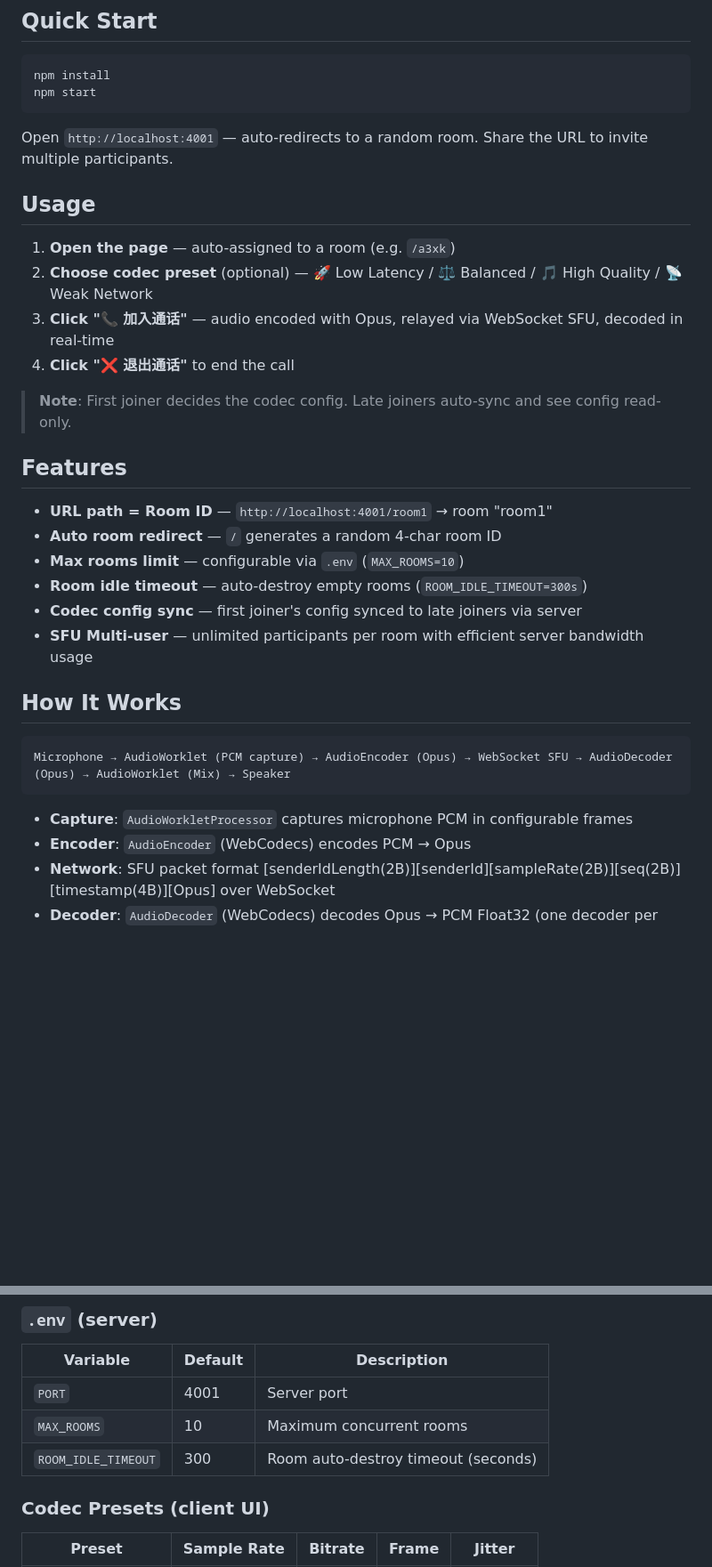
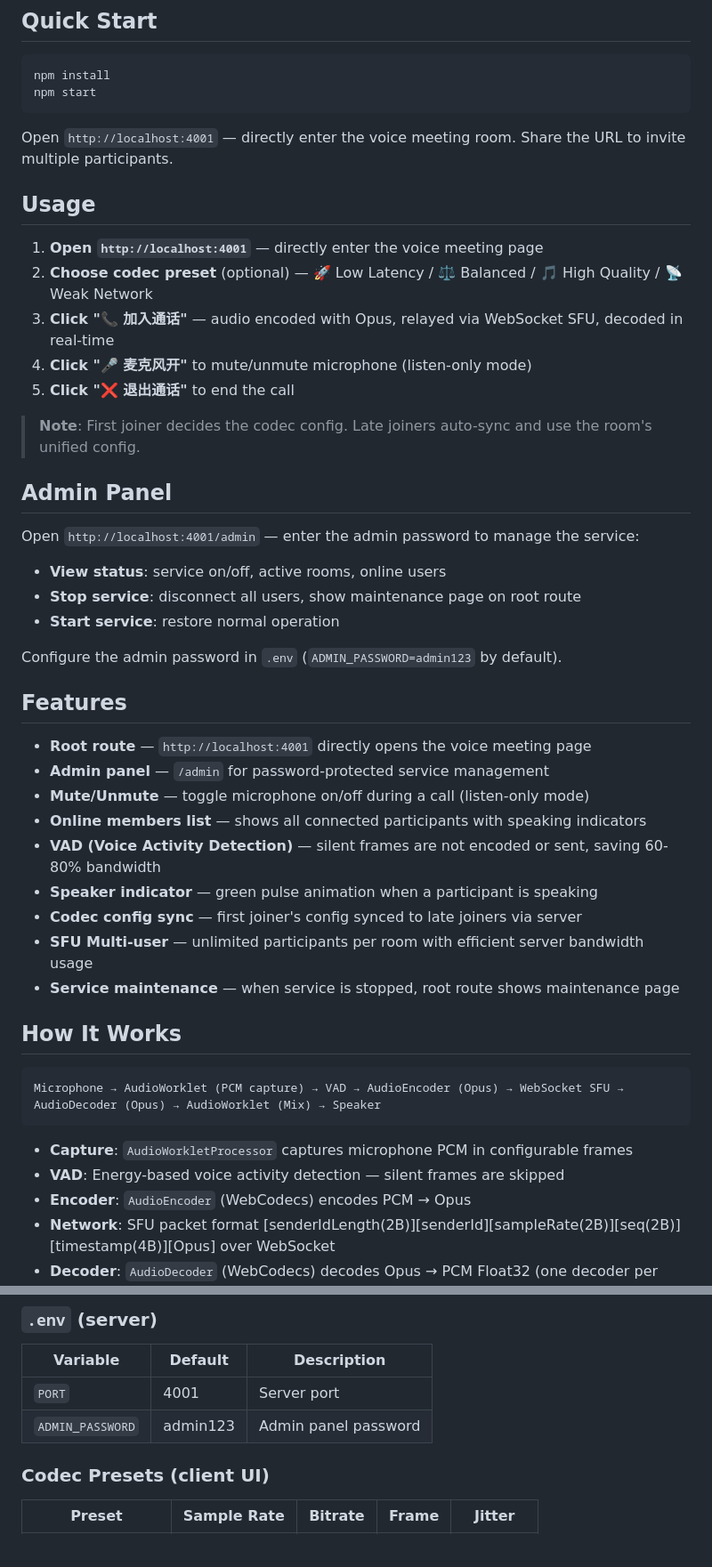
Before and after one commit to sonictl/node_voice_meeting, a Markdown page: README.md, 2 parts joined by grey strips. Shown at 89% size. GitHub-like rendering; blank space fills up the shorter version.

````diff
--- a/README.md
+++ b/README.md
@@ -9,33 +9,48 @@ npm install
 npm start
 ```
 
-Open `http://localhost:4001` — auto-redirects to a random room. Share the URL to invite multiple participants.
+Open `http://localhost:4001` — directly enter the voice meeting room. Share the URL to invite multiple participants.
 
 ## Usage
 
-1. **Open the page** — auto-assigned to a room (e.g. `/a3xk`)
+1. **Open `http://localhost:4001`** — directly enter the voice meeting page
 2. **Choose codec preset** (optional) — 🚀 Low Latency / ⚖️ Balanced / 🎵 High Quality / 📡 Weak Network
 3. **Click "📞 加入通话"** — audio encoded with Opus, relayed via WebSocket SFU, decoded in real-time
-4. **Click "❌ 退出通话"** to end the call
+4. **Click "🎤 麦克风开"** to mute/unmute microphone (listen-only mode)
+5. **Click "❌ 退出通话"** to end the call
 
-> **Note**: First joiner decides the codec config. Late joiners auto-sync and see config read-only.
+> **Note**: First joiner decides the codec config. Late joiners auto-sync and use the room's unified config.
+
+## Admin Panel
+
+Open `http://localhost:4001/admin` — enter the admin password to manage the service:
+
+- **View status**: service on/off, active rooms, online users
+- **Stop service**: disconnect all users, show maintenance page on root route
+- **Start service**: restore normal operation
+
+Configure the admin password in `.env` (`ADMIN_PASSWORD=admin123` by default).
 
 ## Features
 
-- **URL path = Room ID** — `http://localhost:4001/room1` → room "room1"
-- **Auto room redirect** — `/` generates a random 4-char room ID
-- **Max rooms limit** — configurable via `.env` (`MAX_ROOMS=10`)
-- **Room idle timeout** — auto-destroy empty rooms (`ROOM_IDLE_TIMEOUT=300s`)
+- **Root route** — `http://localhost:4001` directly opens the voice meeting page
+- **Admin panel** — `/admin` for password-protected service management
+- **Mute/Unmute** — toggle microphone on/off during a call (listen-only mode)
+- **Online members list** — shows all connected participants with speaking indicators
+- **VAD (Voice Activity Detection)** — silent frames are not encoded or sent, saving 60-80% bandwidth
+- **Speaker indicator** — green pulse animation when a participant is speaking
 - **Codec config sync** — first joiner's config synced to late joiners via server
 - **SFU Multi-user** — unlimited participants per room with efficient server bandwidth usage
+- **Service maintenance** — when service is stopped, root route shows maintenance page
 
 ## How It Works
 
 ```
-Microphone → AudioWorklet (PCM capture) → AudioEncoder (Opus) → WebSocket SFU → AudioDecoder (Opus) → AudioWorklet (Mix) → Speaker
+Microphone → AudioWorklet (PCM capture) → VAD → AudioEncoder (Opus) → WebSocket SFU → AudioDecoder (Opus) → AudioWorklet (Mix) → Speaker
 ```
 
 - **Capture**: `AudioWorkletProcessor` captures microphone PCM in configurable frames
+- **VAD**: Energy-based voice activity detection — silent frames are skipped
 - **Encoder**: `AudioEncoder` (WebCodecs) encodes PCM → Opus
 - **Network**: SFU packet format [senderIdLength(2B)][senderId][sampleRate(2B)][seq(2B)][timestamp(4B)][Opus] over WebSocket
 - **Decoder**: `AudioDecoder` (WebCodecs) decodes Opus → PCM Float32 (one decoder per participant)
@@ -49,8 +64,7 @@ Microphone → AudioWorklet (PCM capture) → AudioEncoder (Opus) → WebSocket
 | Variable | Default | Description |
 |----------|---------|-------------|
 | `PORT` | 4001 | Server port |
-| `MAX_ROOMS` | 10 | Maximum concurrent rooms |
-| `ROOM_IDLE_TIMEOUT` | 300 | Room auto-destroy timeout (seconds) |
+| `ADMIN_PASSWORD` | admin123 | Admin panel password |
 
 ### Codec Presets (client UI)
 
````
Also changed, not shown: other parts of README.md (+113 -6 lines).
